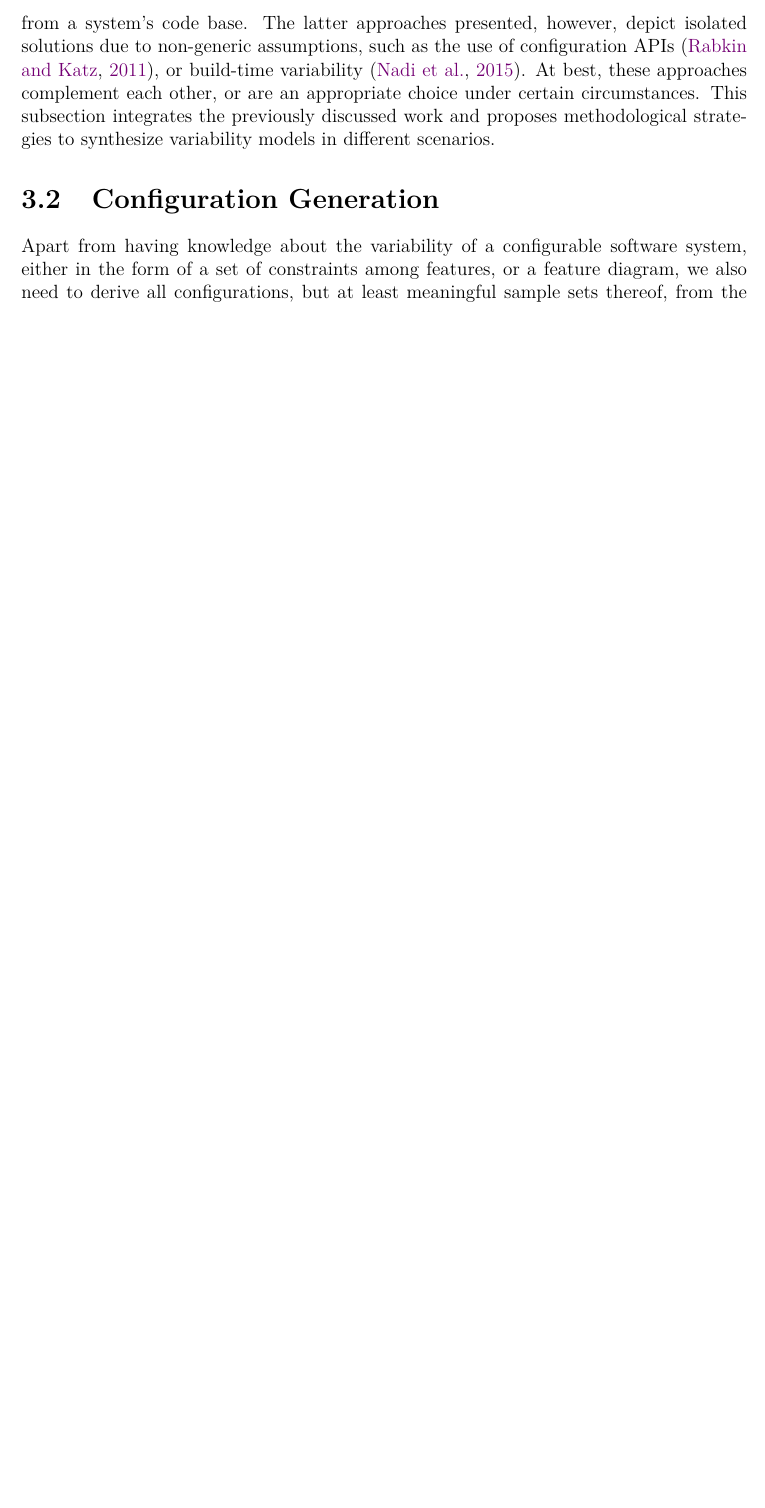
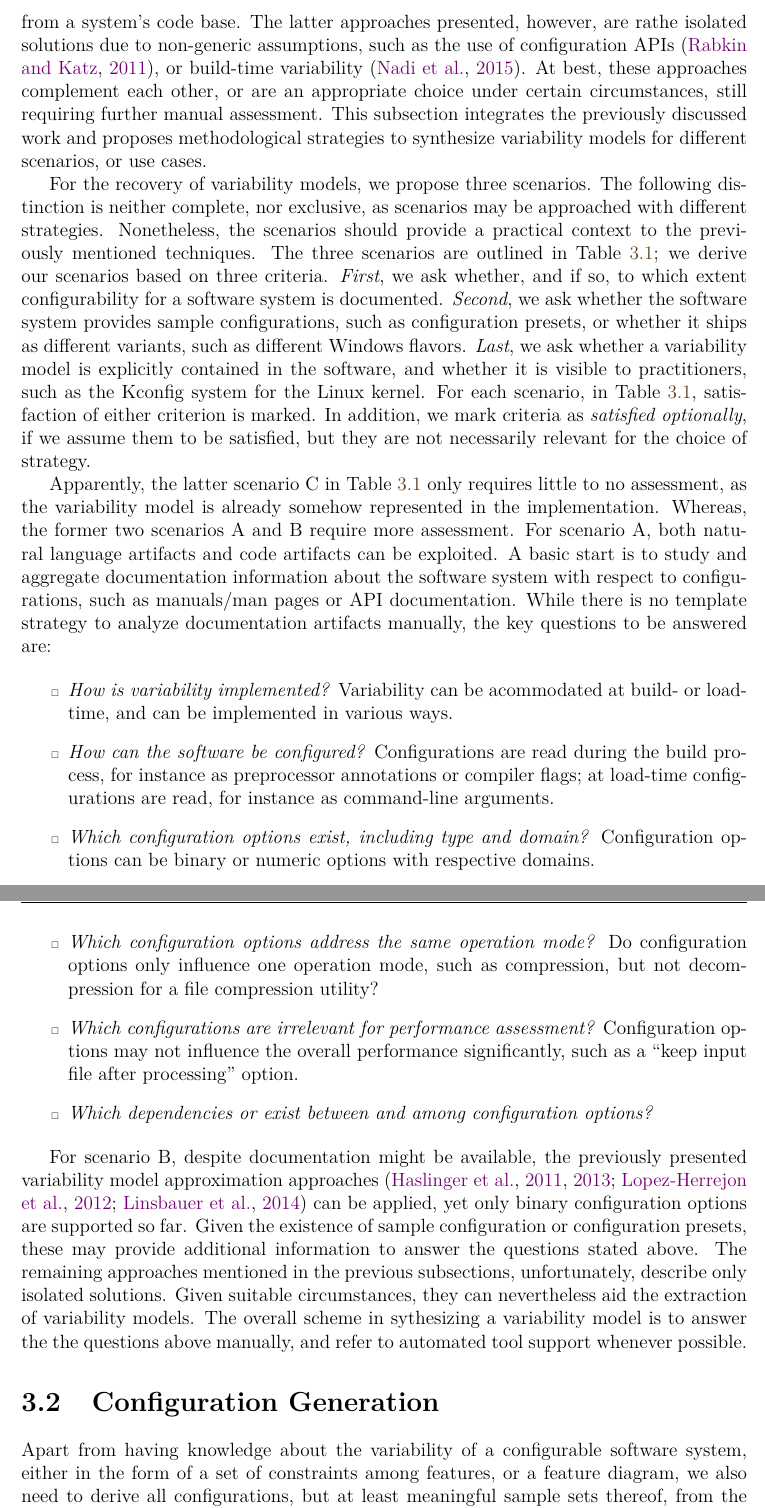
Before and after one commit to smba/msthesis, a LaTeX thesis (Thesis/document.tex, which reads Thesis/variability_assessment.tex): part of page 24 of 42 before the commit and two parts of pages 24 and 25 of 43 after it, the two joined at a grey line, cut so that both start at the same text, the shorter picture padded with empty space. Compiled offline with pdfLaTeX.

Commit message:
added pracitcal remarks for VM synthesis

```diff
--- a/Thesis/document.tex
+++ b/Thesis/document.tex
@@ -13,6 +13,7 @@
 \usepackage{amsmath}
 \usepackage{wrapfig}
 \usepackage{nicefrac}
+\usepackage{booktabs}
 \usepackage{subfig}
 \usepackage[]{algorithm2e}
 
--- a/Thesis/variability_assessment.tex
+++ b/Thesis/variability_assessment.tex
@@ -325,9 +325,26 @@ feature of the feature model.
 The last two subsections reviewed a number of family-based analyses for
 configurable software systems as well as approaches proposed to partially
 extract variability models from a system’s code base. The latter approaches
-presented, however, depict isolated solutions due to non-generic assumptions,
-such as the use of configuration APIs \citep{rabkin_static_2011}, or build-time
-variability \citep{nadi_where_2015}. At best, these approaches complement each
-other, or are an appropriate choice under certain circumstances. This
-subsection integrates the previously discussed work and proposes methodological
-strategies to synthesize variability models in different scenarios.
+presented, however, are rathe isolated solutions due to non-generic
+assumptions, such as the use of configuration APIs \citep{rabkin_static_2011},
+or build-time variability \citep{nadi_where_2015}. At best, these approaches
+complement each other, or are an appropriate choice under certain
+circumstances, still requiring further manual assessment. This subsection
+integrates the previously discussed work and proposes methodological strategies
+to synthesize variability models for different scenarios, or use cases.
+
+For the recovery of variability models, we propose three scenarios. The
+following distinction is neither complete, nor exclusive, as scenarios may be
+approached with different strategies. Nonetheless, the scenarios should provide
+a practical context to the previously mentioned techniques. The three
+scenarios are outlined in Table \ref{tab:synthesis}; we derive our scenarios
+based on three criteria. \emph{First}, we ask whether, and if so, to which
+extent configurability for a software system is documented. \emph{Second}, we ask
+whether the software system provides sample configurations, such as configuration presets, or whether it ships as different variants, such as
+different Windows flavors. \emph{Last}, we ask whether a variability model is
+explicitly contained in the software, and whether it is visible to
+practitioners, such as the Kconfig system for the Linux kernel. For each
+scenario, in Table \ref{tab:synthesis}, satisfaction of either criterion is
+marked. In addition, we mark criteria as \emph{satisfied optionally}, if we
+assume them to be satisfied, but they are not necessarily relevant for the
+choice of strategy.
@@ -334,3 +370,48 @@ strategies to synthesize variability models in different scenarios.
+	\label{tab:synthesis}
+\end{table}
+
+Apparently, the latter scenario C in Table \ref{tab:synthesis} only requires
+little to no assessment, as the variability model is already somehow represented in the implementation.
+Whereas, the former two scenarios A and B require more assessment.
+For scenario A, both natural language artifacts and code artifacts can be
+exploited. A basic start is to study and aggregate documentation information
+about the software system with respect to configurations, such as manuals/man
+pages or API documentation. While there is no template strategy to analyze
+documentation artifacts manually, the key questions to be answered are:
+
+\begin{itemize}
+  \item \emph{How is variability implemented?} Variability can be acommodated at
+  build- or load-time, and can be implemented in various ways.
+  \item \emph{How can the software be configured?} Configurations are read
+  during the build process, for instance as preprocessor annotations or compiler
+  flags; at load-time configurations are read, for instance as command-line
+  arguments.
+  \item \emph{Which configuration options exist, including type and domain?}
+  Configuration options can be binary or numeric options with respective
+  domains.
+  \item \emph{Which configuration options address the same operation mode?} Do
+  configuration options only influence one operation mode, such as compression,
+  but not decompression for a file compression utility?
+  \item \emph{Which configurations are irrelevant for performance assessment?}
+  Configuration options may not influence the overall performance significantly,
+  such as a ``keep input file after processing'' option.
+  \item \emph{Which dependencies or exist between and among configuration
+  options?}
+\end{itemize}
+
+For scenario B, despite documentation might be available, the
+previously presented variability model approximation approaches
+\citep{haslinger_reverse_2011,haslinger_extracting_2013,lopez-herrejon_reverse_2012,linsbauer_feature_2014}
+can be applied, yet only binary configuration options are supported so far.
+Given the existence of sample configuration or configuration presets, these
+may provide additional information to answer the questions stated above.
+The remaining approaches mentioned in the previous subsections, unfortunately,
+describe only isolated solutions. Given suitable circumstances, they can
+nevertheless aid the extraction of variability models. The overall scheme in
+sythesizing a variability model is to answer the the questions above manually,
+and refer to automated tool support whenever possible.
+
+
 
 \section{Configuration Generation}\label{sec:configuration_gen}
 Apart from having knowledge about the variability of a configurable software
```
Also changed, not shown: Thesis/document.pdf, Thesis/variability_assessment.tex (19 more changed lines).
